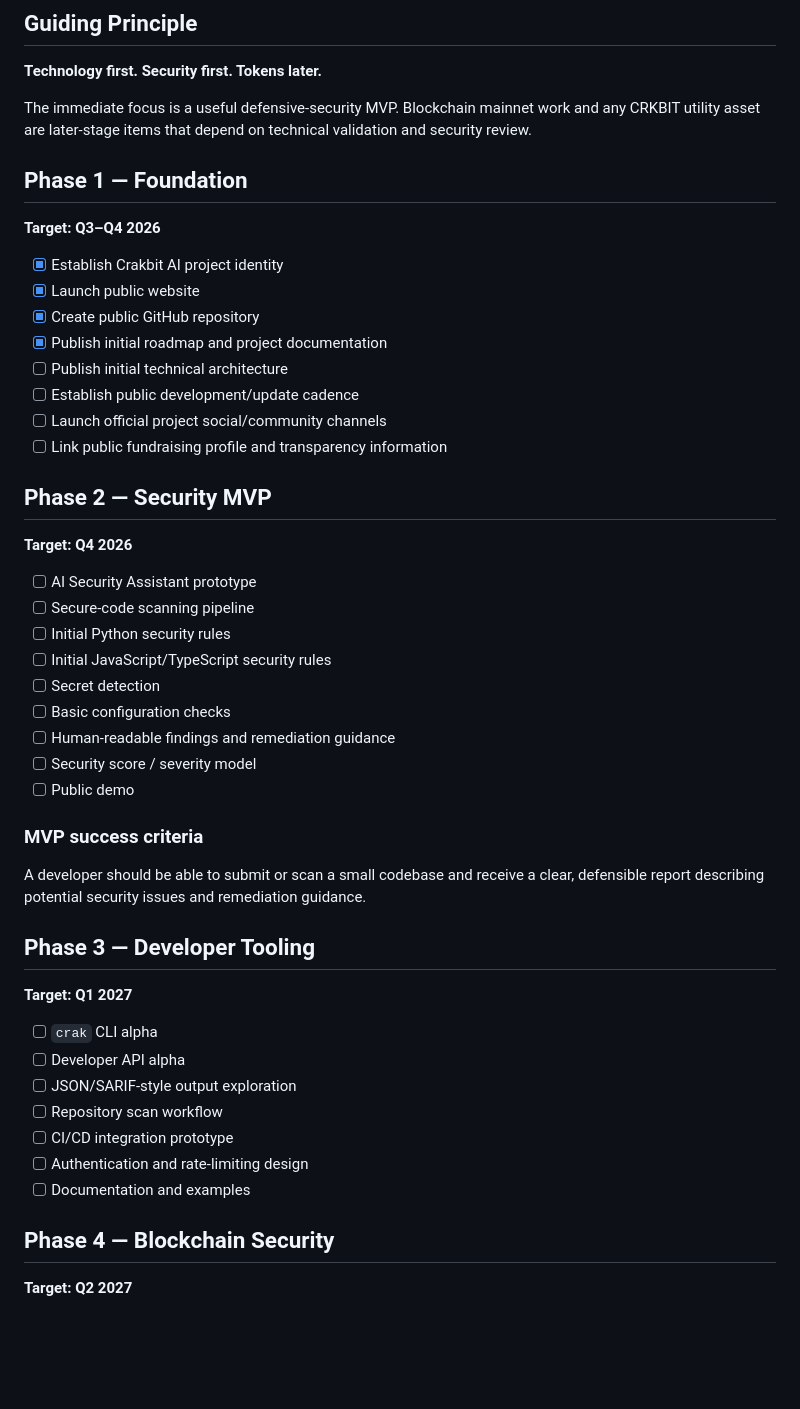
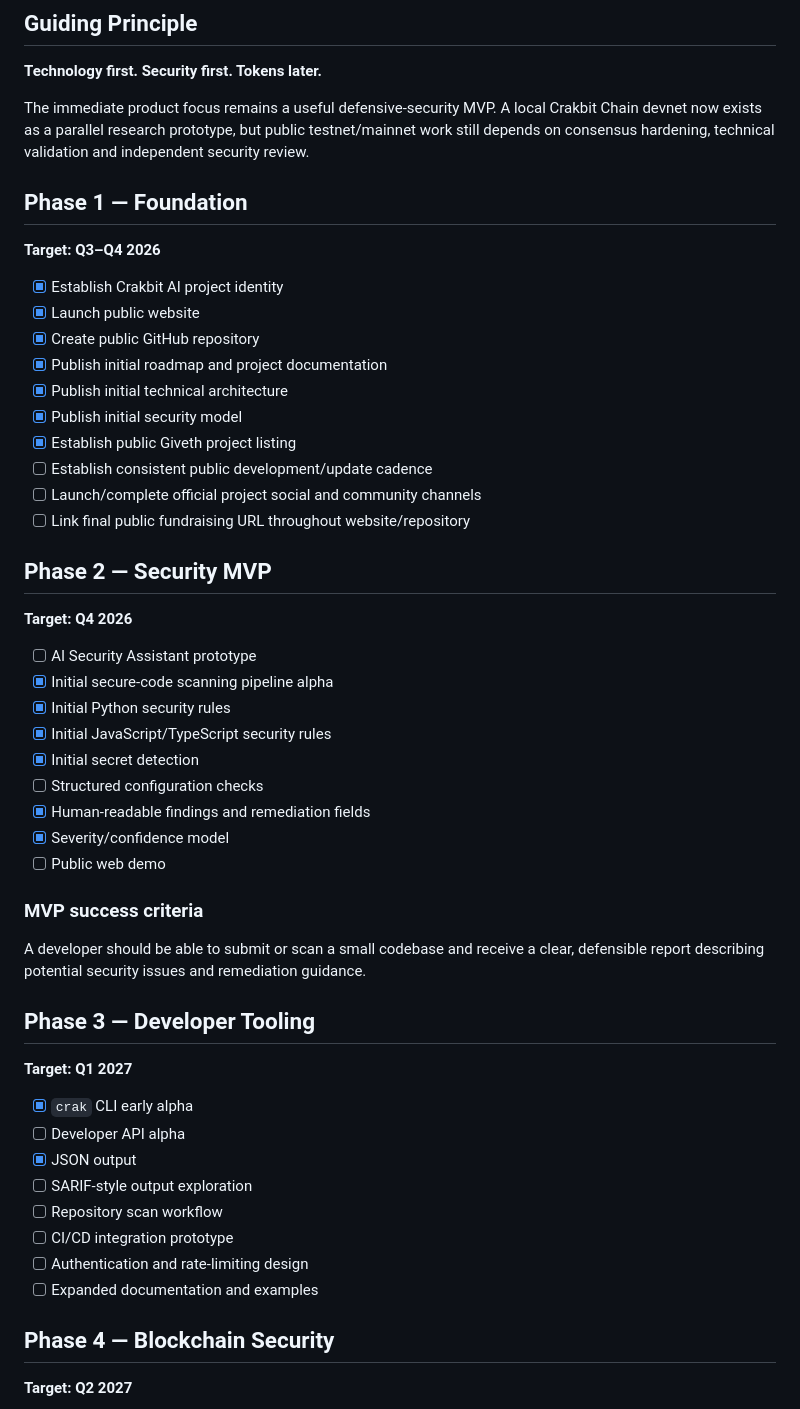
Before and after one commit to navindusasmitha/CrakbitAI, a Markdown page: ROADMAP.md, the part around one of its changes. Rendered like a GitHub page; blank space fills up the shorter version.

```diff
--- a/ROADMAP.md
+++ b/ROADMAP.md
@@ -6,7 +6,7 @@ This roadmap describes the intended development order for Crakbit AI. Dates are
 
 **Technology first. Security first. Tokens later.**
 
-The immediate focus is a useful defensive-security MVP. Blockchain mainnet work and any CRKBIT utility asset are later-stage items that depend on technical validation and security review.
+The immediate product focus remains a useful defensive-security MVP. A local Crakbit Chain devnet now exists as a parallel research prototype, but public testnet/mainnet work still depends on consensus hardening, technical validation and independent security review.
 
 ## Phase 1 — Foundation
 **Target: Q3–Q4 2026**
@@ -15,23 +15,25 @@ The immediate focus is a useful defensive-security MVP. Blockchain mainnet work
 - [x] Launch public website
 - [x] Create public GitHub repository
 - [x] Publish initial roadmap and project documentation
-- [ ] Publish initial technical architecture
-- [ ] Establish public development/update cadence
-- [ ] Launch official project social/community channels
-- [ ] Link public fundraising profile and transparency information
+- [x] Publish initial technical architecture
+- [x] Publish initial security model
+- [x] Establish public Giveth project listing
+- [ ] Establish consistent public development/update cadence
+- [ ] Launch/complete official project social and community channels
+- [ ] Link final public fundraising URL throughout website/repository
 
 ## Phase 2 — Security MVP
 **Target: Q4 2026**
 
 - [ ] AI Security Assistant prototype
-- [ ] Secure-code scanning pipeline
-- [ ] Initial Python security rules
-- [ ] Initial JavaScript/TypeScript security rules
-- [ ] Secret detection
-- [ ] Basic configuration checks
-- [ ] Human-readable findings and remediation guidance
-- [ ] Security score / severity model
-- [ ] Public demo
+- [x] Initial secure-code scanning pipeline alpha
+- [x] Initial Python security rules
+- [x] Initial JavaScript/TypeScript security rules
+- [x] Initial secret detection
+- [ ] Structured configuration checks
+- [x] Human-readable findings and remediation fields
+- [x] Severity/confidence model
+- [ ] Public web demo
 
 ### MVP success criteria
 
@@ -40,13 +42,14 @@ A developer should be able to submit or scan a small codebase and receive a clea
 ## Phase 3 — Developer Tooling
 **Target: Q1 2027**
 
-- [ ] `crak` CLI alpha
+- [x] `crak` CLI early alpha
 - [ ] Developer API alpha
-- [ ] JSON/SARIF-style output exploration
+- [x] JSON output
+- [ ] SARIF-style output exploration
 - [ ] Repository scan workflow
 - [ ] CI/CD integration prototype
 - [ ] Authentication and rate-limiting design
-- [ ] Documentation and examples
+- [ ] Expanded documentation and examples
 
 ## Phase 4 — Blockchain Security
 **Target: Q2 2027**
```
Also changed, not shown: other parts of ROADMAP.md (+57 -24 lines).
